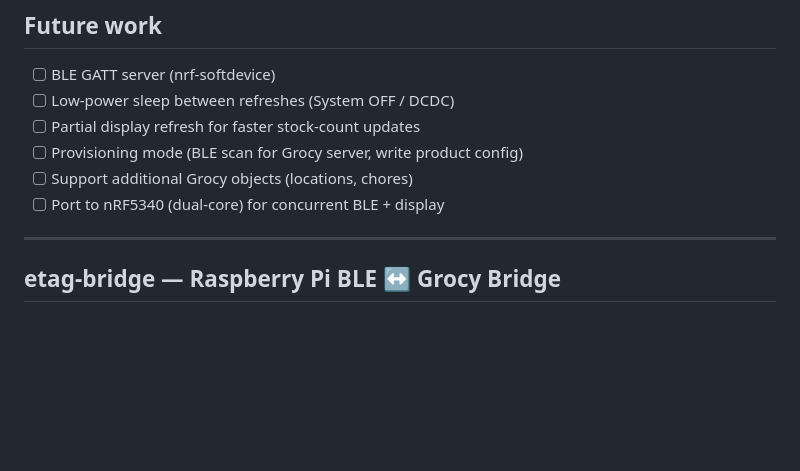
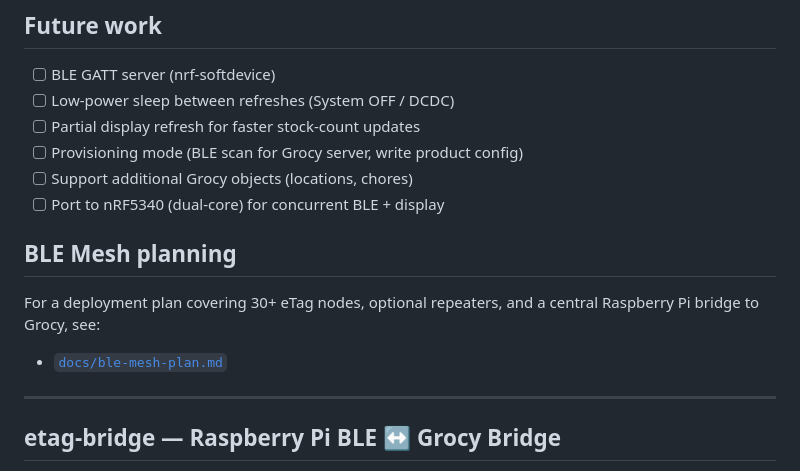
Before and after one commit to lilyanavalley/etag, a Markdown page: README.md, the part around the change. GitHub-like rendering; blank space fills up the shorter version.

```diff
--- a/README.md
+++ b/README.md
@@ -190,6 +190,13 @@ for detailed integration instructions.
 - [ ] Support additional Grocy objects (locations, chores)
 - [ ] Port to nRF5340 (dual-core) for concurrent BLE + display
 
+## BLE Mesh planning
+
+For a deployment plan covering 30+ eTag nodes, optional repeaters, and a central
+Raspberry Pi bridge to Grocy, see:
+
+- [`docs/ble-mesh-plan.md`](docs/ble-mesh-plan.md)
+
 ---
 
 ## etag-bridge — Raspberry Pi BLE ↔ Grocy Bridge
```
Also changed, not shown: docs/ble-mesh-plan.md (added, +157 -0 lines).
